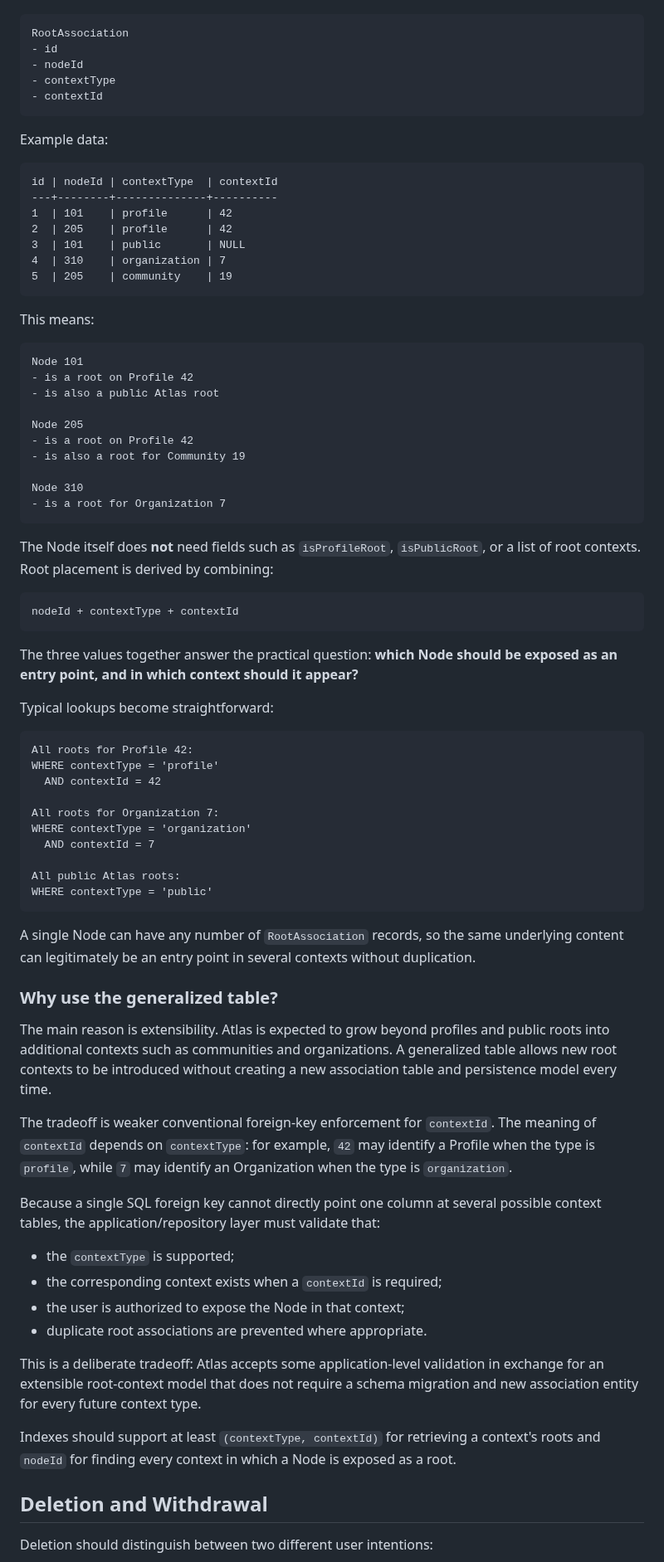
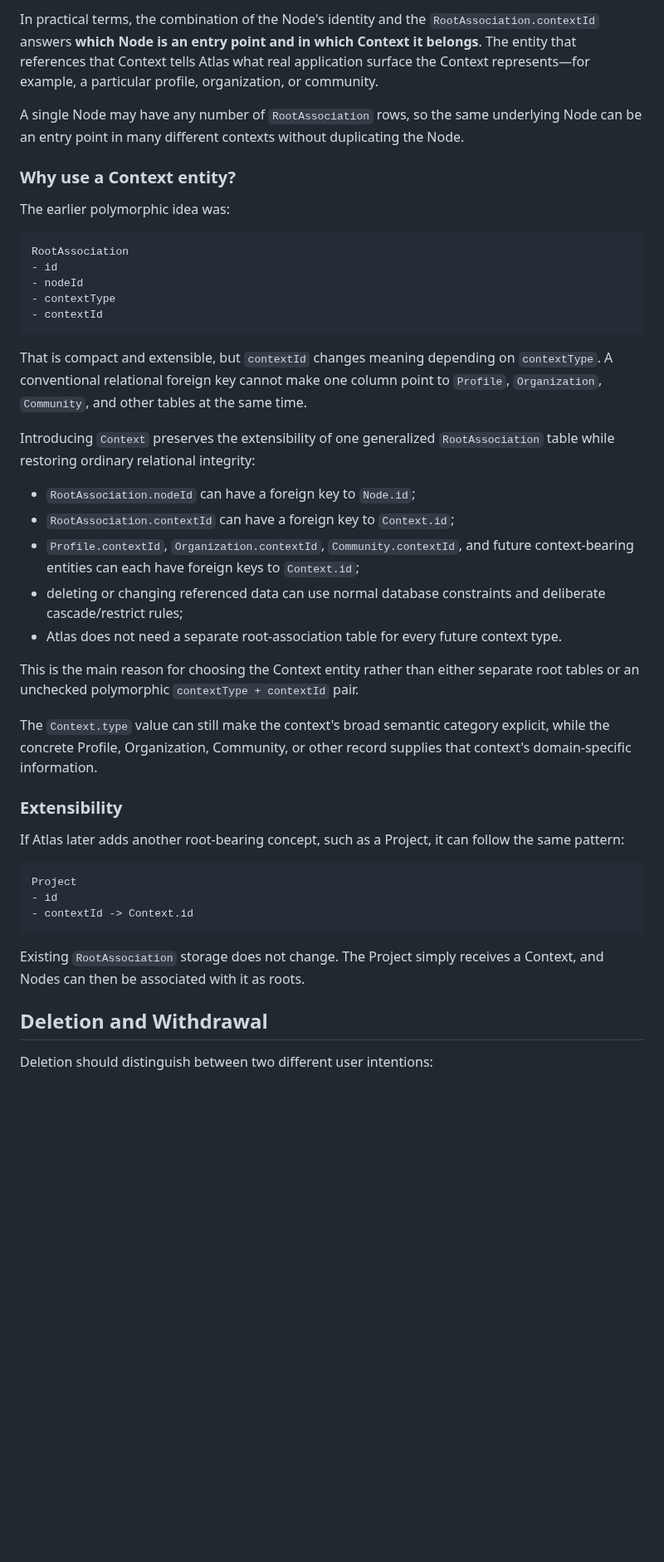
Before and after one commit to williamowen65/Semantic-Zooming-with-Hierarchical-Aggregation, a Markdown page: planning/graph/persistence-model.md, the part around one of its changes. Shown at 83% size. Drawn GitHub-style; blank space fills up the shorter version.

Commit message:
Use Context entity for root associations

````diff
--- a/planning/graph/persistence-model.md
+++ b/planning/graph/persistence-model.md
@@ -169,3 +251,10 @@ Conceptually:
+In practical terms, the combination of the Node's identity and the `RootAssociation.contextId` answers **which Node is an entry point and in which Context it belongs**. The entity that references that Context tells Atlas what real application surface the Context represents—for example, a particular profile, organization, or community.
+
+A single Node may have any number of `RootAssociation` rows, so the same underlying Node can be an entry point in many different contexts without duplicating the Node.
+
+### Why use a Context entity?
+
+The earlier polymorphic idea was:
 
 ```text
 RootAssociation
@@ -175,74 +264,31 @@ RootAssociation
 - contextId
 ```
 
-Example data:
+That is compact and extensible, but `contextId` changes meaning depending on `contextType`. A conventional relational foreign key cannot make one column point to `Profile`, `Organization`, `Community`, and other tables at the same time.
+
+Introducing `Context` preserves the extensibility of one generalized `RootAssociation` table while restoring ordinary relational integrity:
+
+- `RootAssociation.nodeId` can have a foreign key to `Node.id`;
+- `RootAssociation.contextId` can have a foreign key to `Context.id`;
+- `Profile.contextId`, `Organization.contextId`, `Community.contextId`, and future context-bearing entities can each have foreign keys to `Context.id`;
+- deleting or changing referenced data can use normal database constraints and deliberate cascade/restrict rules;
+- Atlas does not need a separate root-association table for every future context type.
+
+This is the main reason for choosing the Context entity rather than either separate root tables or an unchecked polymorphic `contextType + contextId` pair.
+
+The `Context.type` value can still make the context's broad semantic category explicit, while the concrete Profile, Organization, Community, or other record supplies that context's domain-specific information.
+
+### Extensibility
+
+If Atlas later adds another root-bearing concept, such as a Project, it can follow the same pattern:
 
 ```text
-id | nodeId | contextType  | contextId
----+--------+--------------+----------
-1  | 101    | profile      | 42
-2  | 205    | profile      | 42
-3  | 101    | public       | NULL
-4  | 310    | organization | 7
-5  | 205    | community    | 19
+Project
+- id
+- contextId -> Context.id
 ```
 
-This means:
-
-```text
-Node 101
-- is a root on Profile 42
-- is also a public Atlas root
-
-Node 205
-- is a root on Profile 42
-- is also a root for Community 19
-
-Node 310
-- is a root for Organization 7
-```
-
-The Node itself does **not** need fields such as `isProfileRoot`, `isPublicRoot`, or a list of root contexts. Root placement is derived by combining:
-
-```text
-nodeId + contextType + contextId
-```
-
-The three values together answer the practical question: **which Node should be exposed as an entry point, and in which context should it appear?**
-
-Typical lookups become straightforward:
-
-```text
-All roots for Profile 42:
-WHERE contextType = 'profile'
-  AND contextId = 42
-
-All roots for Organization 7:
-WHERE contextType = 'organization'
-  AND contextId = 7
-
-All public Atlas roots:
-WHERE contextType = 'public'
-```
-
-A single Node can have any number of `RootAssociation` records, so the same underlying content can legitimately be an entry point in several contexts without duplication.
-
-### Why use the generalized table?
-
-The main reason is extensibility. Atlas is expected to grow beyond profiles and public roots into additional contexts such as communities and organizations. A generalized table allows new root contexts to be introduced without creating a new association table and persistence model every time.
-
-The tradeoff is weaker conventional foreign-key enforcement for `contextId`. The meaning of `contextId` depends on `contextType`: for example, `42` may identify a Profile when the type is `profile`, while `7` may identify an Organization when the type is `organization`.
-
-Because a single SQL foreign key cannot directly point one column at several possible context tables, the application/repository layer must validate that:
-
-- the `contextType` is supported;
-- the corresponding context exists when a `contextId` is required;
-- the user is authorized to expose the Node in that context;
-- duplicate root associations are prevented where appropriate.
-
-This is a deliberate tradeoff: Atlas accepts some application-level validation in exchange for an extensible root-context model that does not require a schema migration and new association entity for every future context type.
-
-Indexes should support at least `(contextType, contextId)` for retrieving a context's roots and `nodeId` for finding every context in which a Node is exposed as a root.
+Existing `RootAssociation` storage does not change. The Project simply receives a Context, and Nodes can then be associated with it as roots.
 
 ## Deletion and Withdrawal
 
````
Also changed, not shown: other parts of planning/graph/persistence-model.md (+92 -9 lines).
